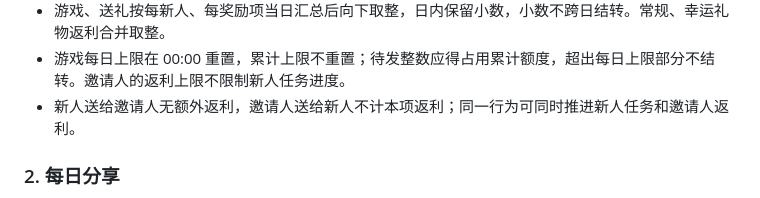
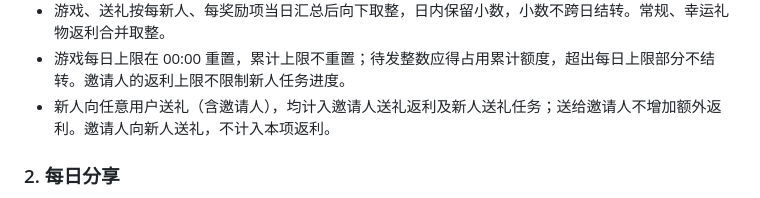
Before and after one commit to hhahahani-lab/product-tutorials, a Markdown page: features/new-user-invitation/PRD.md, the part around the change. GitHub-like rendering.

Commit message:
docs: clarify gifts to inviter count toward both rewards

```diff
--- a/features/new-user-invitation/PRD.md
+++ b/features/new-user-invitation/PRD.md
@@ -34,7 +34,7 @@
 - 持续返利按每新人累计向下取整，本次可发为累计整数应得减已发；待发占用上限。新人完成最高档不影响邀请人继续返利。
 - 游戏、送礼按每新人、每奖励项当日汇总后向下取整，日内保留小数，小数不跨日结转。常规、幸运礼物返利合并取整。
 - 游戏每日上限在 00:00 重置，累计上限不重置；待发整数应得占用累计额度，超出每日上限部分不结转。邀请人的返利上限不限制新人任务进度。
-- 新人送给邀请人无额外返利，邀请人送给新人不计本项返利；同一行为可同时推进新人任务和邀请人返利。
+- 新人向任意用户送礼（含邀请人），均计入邀请人送礼返利及新人送礼任务；送给邀请人不增加额外返利。邀请人向新人送礼，不计入本项返利。
 
 ### 2. 每日分享
 
```
